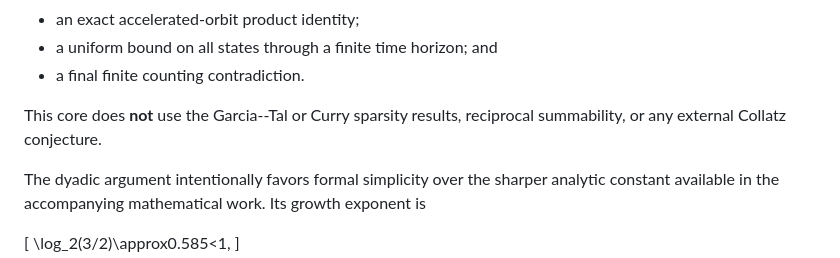
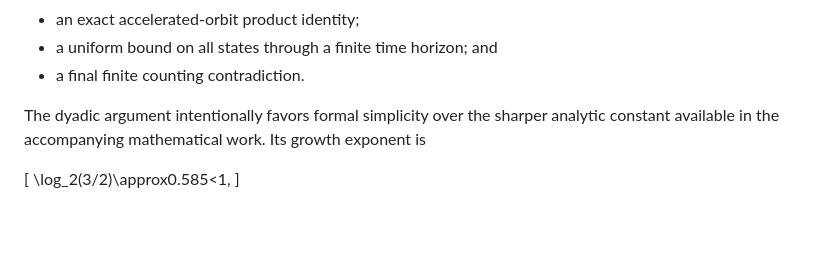
Before and after one commit to innerlightr-wq/eoc-lean-verification, a Markdown page: README.md, the part around the change. GitHub-like rendering; blank space fills up the shorter version.

```diff
--- a/README.md
+++ b/README.md
@@ -89,9 +89,6 @@ The proof uses:
 - an exact accelerated-orbit product identity;
 - a uniform bound on all states through a finite time horizon; and
 - a final finite counting contradiction.
-
-This core does **not** use the Garcia--Tal or Curry sparsity results,
-reciprocal summability, or any external Collatz conjecture.
 
 The dyadic argument intentionally favors formal simplicity over the sharper
 analytic constant available in the accompanying mathematical work. Its
```
